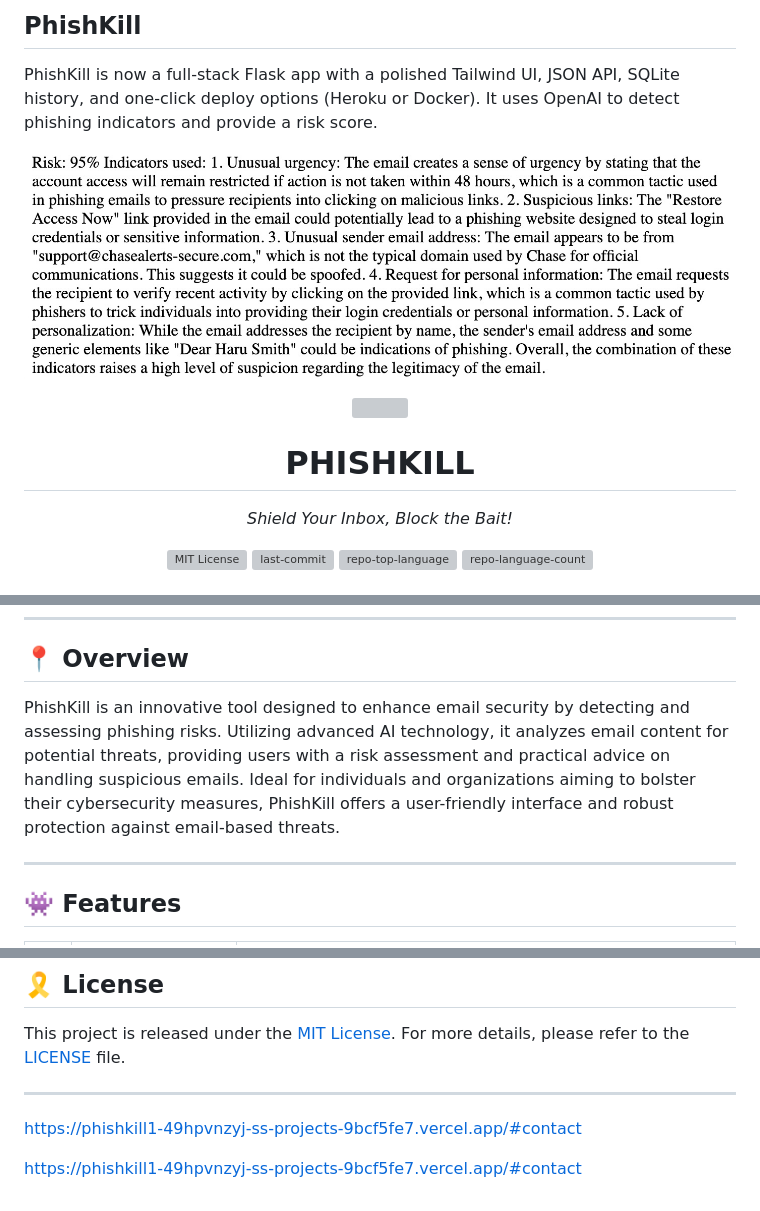
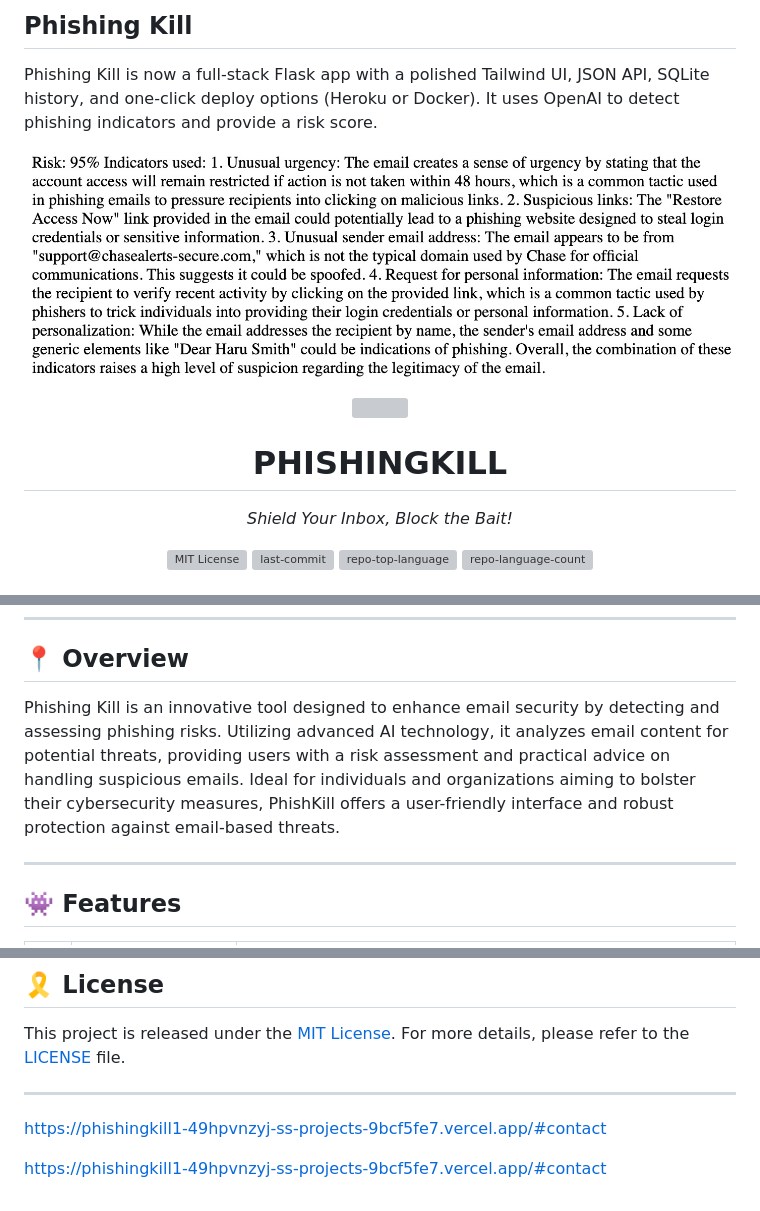
Before and after one commit to wasvaibhav/Phishing-Kill, a Markdown page: README.md, 3 parts joined by grey strips. Rendered like a GitHub page; grey boxes are pictures that could not be loaded.

```diff
--- a/README.md
+++ b/README.md
@@ -1,5 +1,5 @@
-## PhishKill
-PhishKill is now a full-stack Flask app with a polished Tailwind UI, JSON API, SQLite history, and one-click deploy options (Heroku or Docker). It uses OpenAI to detect phishing indicators and provide a risk score.
+## Phishing Kill
+Phishing Kill is now a full-stack Flask app with a polished Tailwind UI, JSON API, SQLite history, and one-click deploy options (Heroku or Docker). It uses OpenAI to detect phishing indicators and provide a risk score.
 
 <p align="center">
   <img src="resources/example.jpg" alt="Example Image" width="100%">
@@ -9,7 +9,7 @@ PhishKill is now a full-stack Flask app with a polished Tailwind UI, JSON API, S
 <p align="center">
     <img src="https://raw.githubusercontent.com/PKief/vscode-material-icon-theme/ec559a9f6bfd399b82bb44393651661b08aaf7ba/icons/folder-markdown-open.svg" align="center" width="30%">
 </p>
-<p align="center"><h1 align="center">PHISHKILL</h1></p>
+<p align="center"><h1 align="center">PHISHINGKILL</h1></p>
 <p align="center">
 	<em>Shield Your Inbox, Block the Bait!</em>
 </p>
@@ -46,7 +46,7 @@ PhishKill is now a full-stack Flask app with a polished Tailwind UI, JSON API, S
 
 ## 📍 Overview
 
-PhishKill is an innovative tool designed to enhance email security by detecting and assessing phishing risks. Utilizing advanced AI technology, it analyzes email content for potential threats, providing users with a risk assessment and practical advice on handling suspicious emails. Ideal for individuals and organizations aiming to bolster their cybersecurity measures, PhishKill offers a user-friendly interface and robust protection against email-based threats.
+Phishing Kill is an innovative tool designed to enhance email security by detecting and assessing phishing risks. Utilizing advanced AI technology, it analyzes email content for potential threats, providing users with a risk assessment and practical advice on handling suspicious emails. Ideal for individuals and organizations aiming to bolster their cybersecurity measures, PhishKill offers a user-friendly interface and robust protection against email-based threats.
 
 ---
 
@@ -298,6 +298,6 @@ Manual smoke test:
 This project is released under the [MIT License](https://opensource.org/licenses/MIT/). For more details, please refer to the [LICENSE](./LICENSE) file.
 
 ---
-https://phishkill1-49hpvnzyj-ss-projects-9bcf5fe7.vercel.app/#contact
+https://phishingkill1-49hpvnzyj-ss-projects-9bcf5fe7.vercel.app/#contact
 
-https://phishkill1-49hpvnzyj-ss-projects-9bcf5fe7.vercel.app/#contact
+https://phishingkill1-49hpvnzyj-ss-projects-9bcf5fe7.vercel.app/#contact
```
Also changed, not shown: other parts of README.md (+13 -13 lines).
